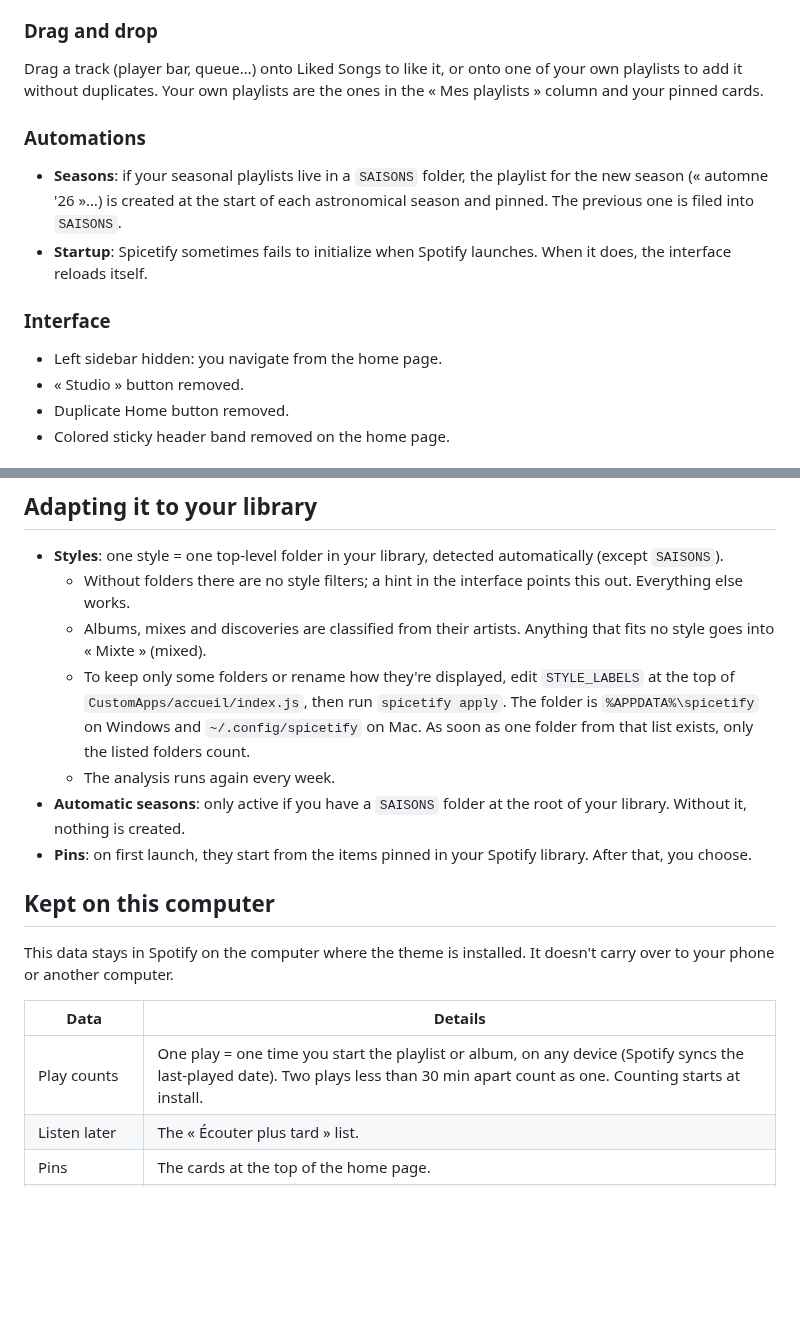
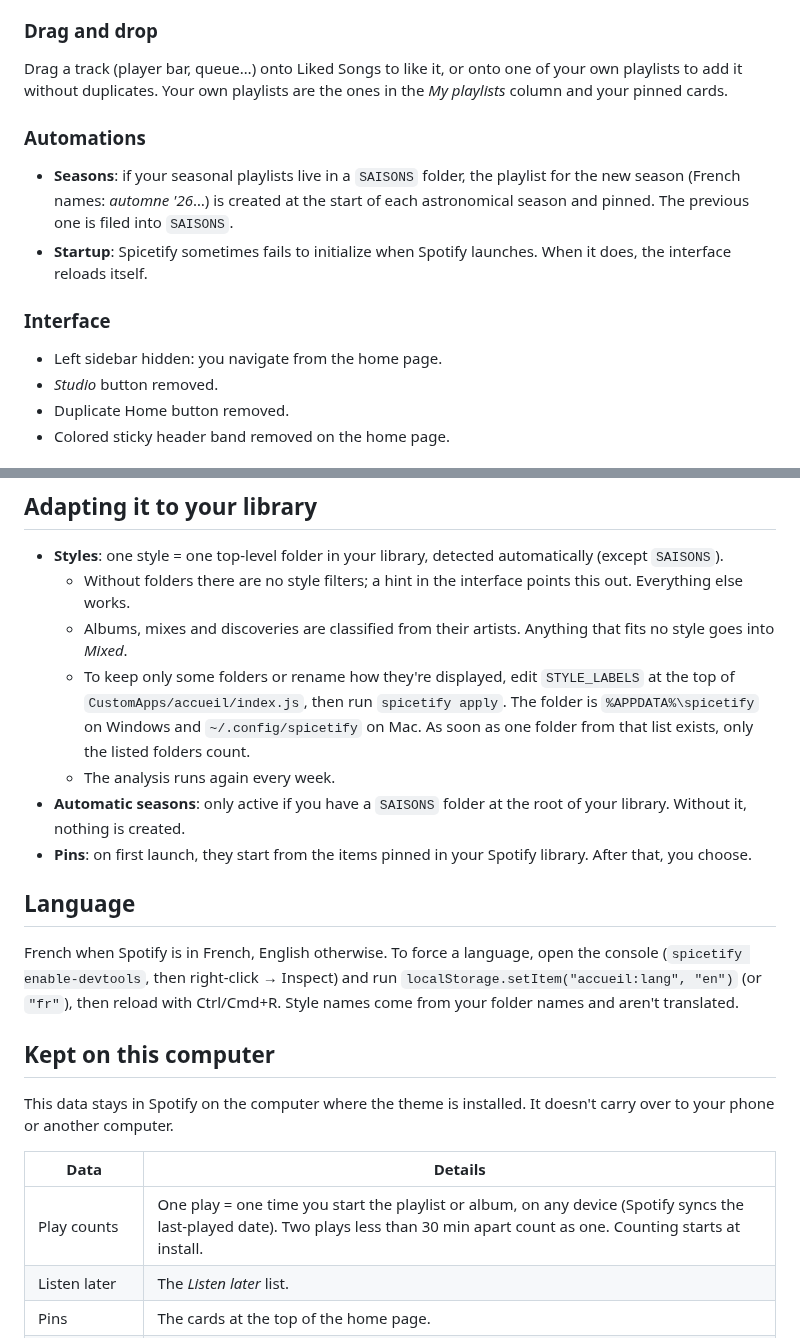
Before and after one commit to Simon-Gaspar/spicetify-compact, a Markdown page: README.md, 2 parts joined by grey strips. GitHub-like rendering; blank space fills up the shorter version.

```diff
--- a/README.md
+++ b/README.md
@@ -42,14 +42,14 @@ Press Esc to close.
 
 ### Drag and drop
-Drag a track (player bar, queue…) onto Liked Songs to like it, or onto one of your own playlists to add it without duplicates. Your own playlists are the ones in the « Mes playlists » column and your pinned cards.
+Drag a track (player bar, queue…) onto Liked Songs to like it, or onto one of your own playlists to add it without duplicates. Your own playlists are the ones in the *My playlists* column and your pinned cards.
 
 ### Automations
-- **Seasons**: if your seasonal playlists live in a `SAISONS` folder, the playlist for the new season (« automne '26 »…) is created at the start of each astronomical season and pinned. The previous one is filed into `SAISONS`.
+- **Seasons**: if your seasonal playlists live in a `SAISONS` folder, the playlist for the new season (French names: *automne '26*…) is created at the start of each astronomical season and pinned. The previous one is filed into `SAISONS`.
 - **Startup**: Spicetify sometimes fails to initialize when Spotify launches. When it does, the interface reloads itself.
 
 ### Interface
 - Left sidebar hidden: you navigate from the home page.
-- « Studio » button removed.
+- *Studio* button removed.
 - Duplicate Home button removed.
 - Colored sticky header band removed on the home page.
 
@@ -83,11 +83,15 @@ Back to stock Spotify: `spicetify restore`.
 
 - **Styles**: one style = one top-level folder in your library, detected automatically (except `SAISONS`).
   - Without folders there are no style filters; a hint in the interface points this out. Everything else works.
-  - Albums, mixes and discoveries are classified from their artists. Anything that fits no style goes into « Mixte » (mixed).
+  - Albums, mixes and discoveries are classified from their artists. Anything that fits no style goes into *Mixed*.
   - To keep only some folders or rename how they're displayed, edit `STYLE_LABELS` at the top of `CustomApps/accueil/index.js`, then run `spicetify apply`. The folder is `%APPDATA%\spicetify` on Windows and `~/.config/spicetify` on Mac. As soon as one folder from that list exists, only the listed folders count.
   - The analysis runs again every week.
 - **Automatic seasons**: only active if you have a `SAISONS` folder at the root of your library. Without it, nothing is created.
 - **Pins**: on first launch, they start from the items pinned in your Spotify library. After that, you choose.
+
+## Language
+
+French when Spotify is in French, English otherwise. To force a language, open the console (`spicetify enable-devtools`, then right-click → Inspect) and run `localStorage.setItem("accueil:lang", "en")` (or `"fr"`), then reload with Ctrl/Cmd+R. Style names come from your folder names and aren't translated.
 
 ## Kept on this computer
 
@@ -96,7 +100,7 @@ This data stays in Spotify on the computer where the theme is installed. It does
 | Data | Details |
 |---|---|
 | Play counts | One play = one time you start the playlist or album, on any device (Spotify syncs the last-played date). Two plays less than 30 min apart count as one. Counting starts at install. |
-| Listen later | The « Écouter plus tard » list. |
+| Listen later | The *Listen later* list. |
 | Pins | The cards at the top of the home page. |
 | Styles, release dates | Cached for speed (styles are recomputed every week). |
 
```
Also changed, not shown: other parts of README.md (+10 -10 lines), README.fr.md (+5 -1 lines), preview.png, 4 other files.
